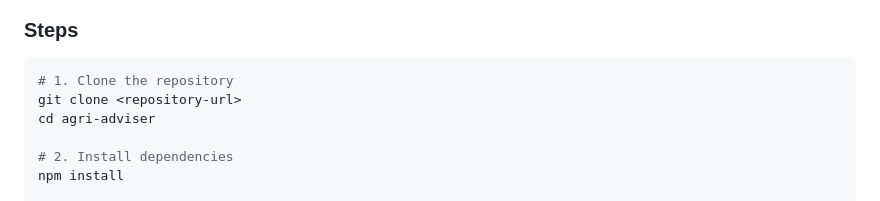
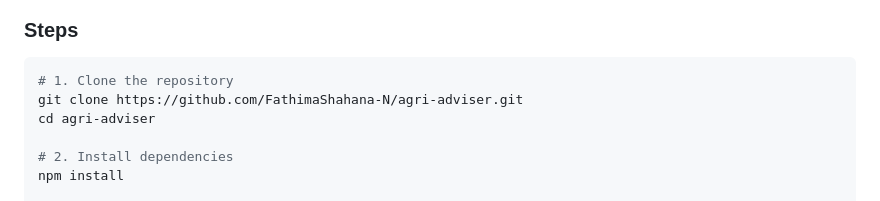
Before and after one commit to FathimaShahana-N/agri-adviser, a Markdown page: README.md, the part around the change. Drawn GitHub-style.

Commit message:
Update README with repository URL

````diff
--- a/README.md
+++ b/README.md
@@ -85,7 +85,7 @@ Session state (detected language, in-progress diagnosis awaiting follow-up answe
 
 ```bash
 # 1. Clone the repository
-git clone <repository-url>
+git clone https://github.com/FathimaShahana-N/agri-adviser.git
 cd agri-adviser
 
 # 2. Install dependencies
````
